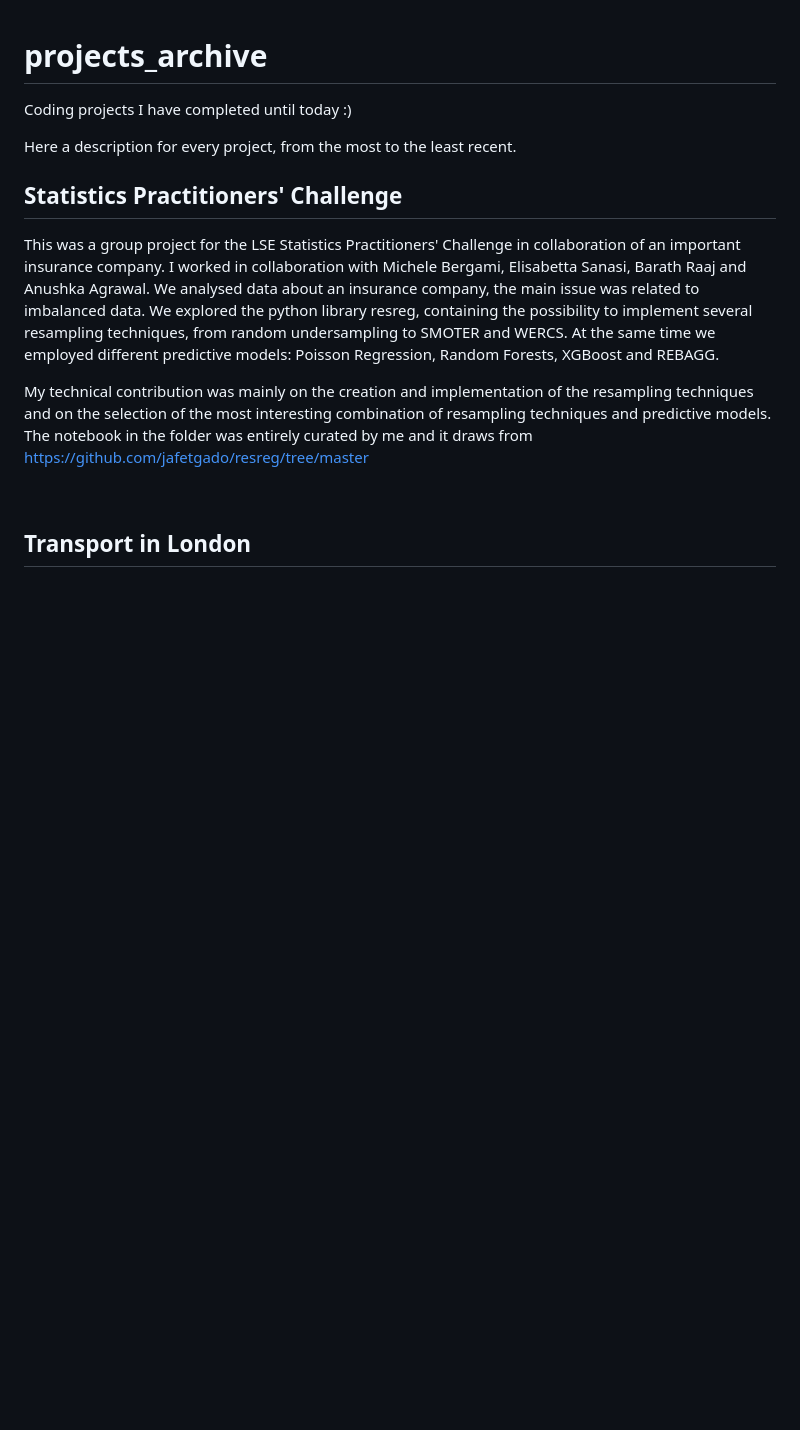
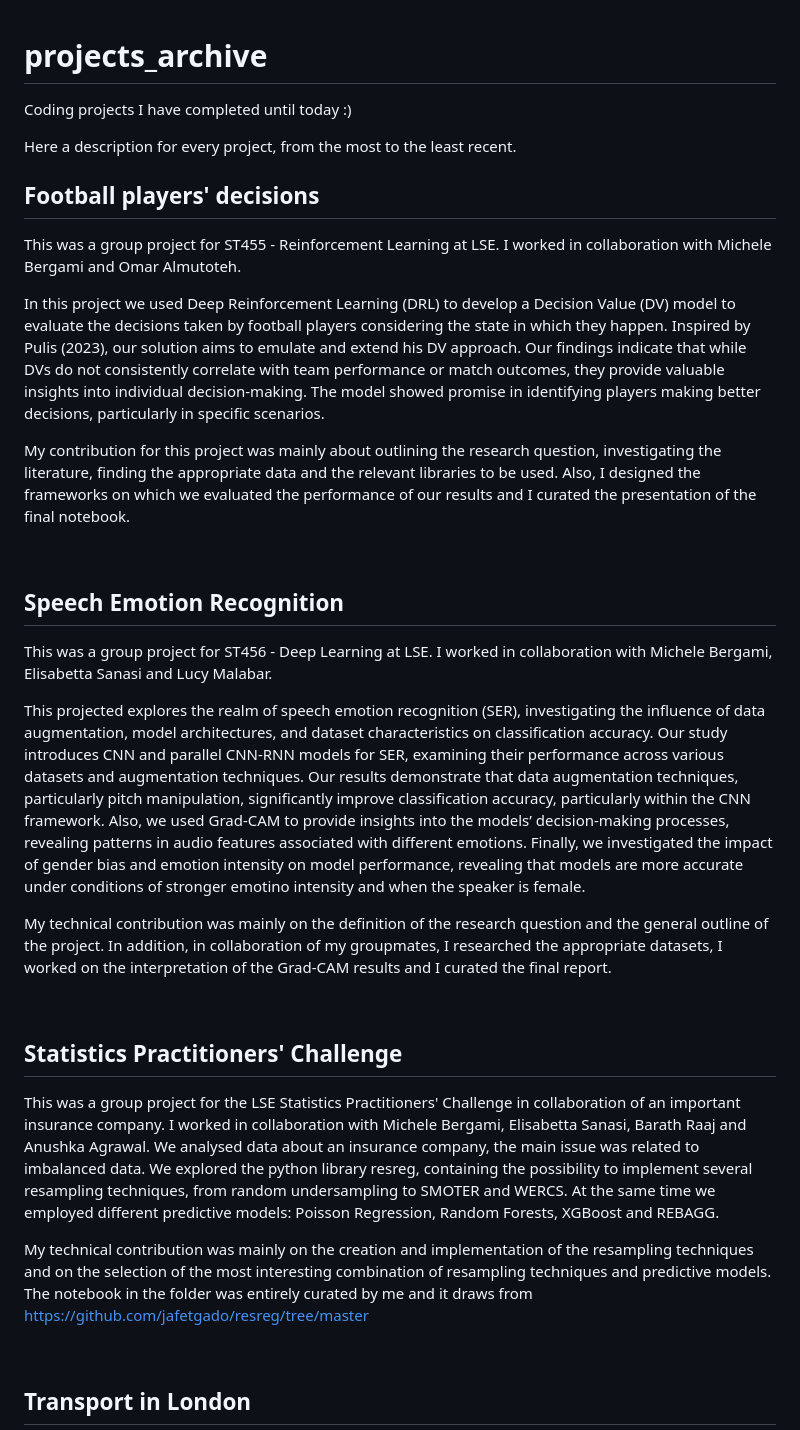
Before and after one commit to Mowy2001/projects_archive, a Markdown page: README.md, the part around the change. GitHub-like rendering; blank space fills up the shorter version.

```diff
--- a/README.md
+++ b/README.md
@@ -2,6 +2,24 @@
 Coding projects I have completed until today :)
 
 Here a description for every project, from the most to the least recent.
+
+## Football players' decisions
+This was a group project for ST455 - Reinforcement Learning at LSE. I worked in collaboration with Michele Bergami and Omar Almutoteh.
+
+In this project we used Deep Reinforcement Learning (DRL) to develop a Decision Value (DV) model to evaluate the decisions taken by football players considering the state in which they happen. Inspired by Pulis (2023), our solution aims to emulate and extend his DV approach. Our findings indicate that while DVs do not consistently correlate with team performance or match outcomes, they provide valuable insights into individual decision-making. The model showed promise in identifying players making better decisions, particularly in specific scenarios.
+
+My contribution for this project was mainly about outlining the research question, investigating the literature, finding the appropriate data and the relevant libraries to be used. Also, I designed the frameworks on which we evaluated the performance of our results and I curated the presentation of the final notebook.
+
+<br>
+
+## Speech Emotion Recognition
+This was a group project for ST456 - Deep Learning at LSE. I worked in collaboration with Michele Bergami, Elisabetta Sanasi and Lucy Malabar.
+
+This projected explores the realm of speech emotion recognition (SER), investigating the influence of data augmentation, model architectures, and dataset characteristics on classification accuracy. Our study introduces CNN and parallel CNN-RNN models for SER, examining their performance across various datasets and augmentation techniques. Our results demonstrate that data augmentation techniques, particularly pitch manipulation, significantly improve classification accuracy, particularly within the CNN framework. Also, we used Grad-CAM to provide insights into the models’ decision-making processes, revealing patterns in audio features associated with different emotions. Finally, we investigated the impact of gender bias and emotion intensity on model performance, revealing that models are more accurate under conditions of stronger emotino intensity and when the speaker is female.
+
+My technical contribution was mainly on the definition of the research question and the general outline of the project. In addition, in collaboration of my groupmates, I researched the appropriate datasets, I worked on the interpretation of the Grad-CAM results and I curated the final report.
+
+<br>
 
 ## Statistics Practitioners' Challenge
 This was a group project for the LSE Statistics Practitioners' Challenge in collaboration of an important insurance company. I worked in collaboration with Michele Bergami, Elisabetta Sanasi, Barath Raaj and Anushka Agrawal.
```
